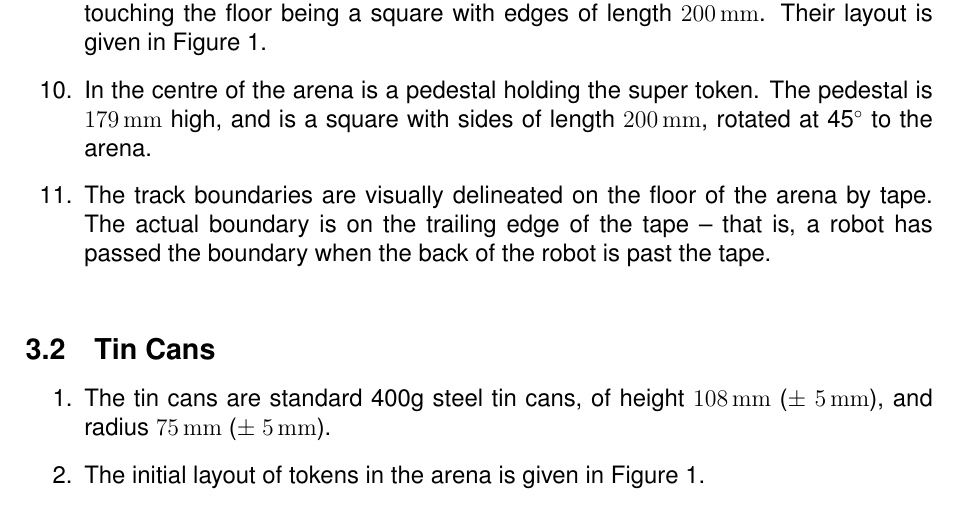
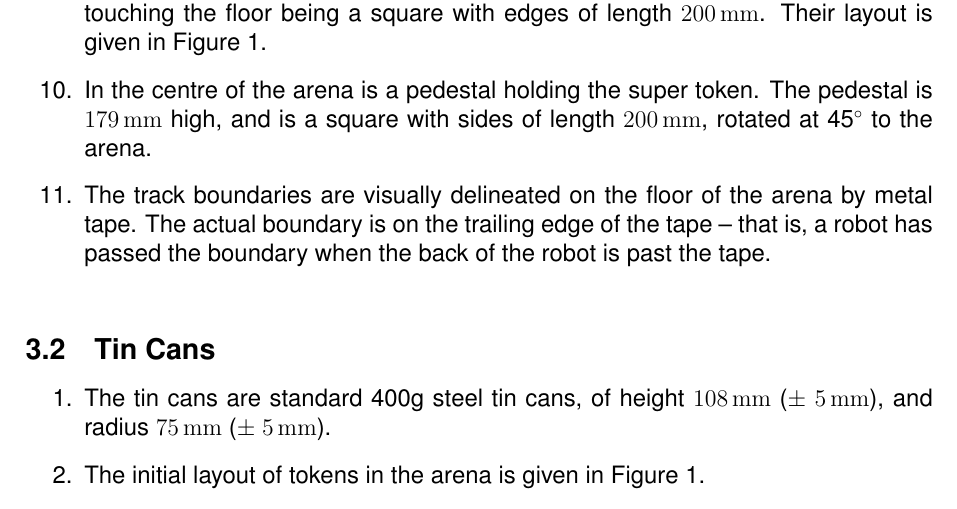
Before and after one commit to sourcebots/smallpeice-rules, a LaTeX document (rules.tex, which reads specs.tex): part of page 4 of 4, cut so that both start at the same text. Compiled offline with pdfLaTeX.

Commit message:
Spec that this is metallic tape

```diff
--- a/specs.tex
+++ b/specs.tex
@@ -31,8 +31,8 @@
         pedestal is \SI{179}{mm} high, and is a square with sides of length
         \SI{200}{mm}, rotated at 45\degree{} to the arena.
   \item The track boundaries are visually delineated on the floor of the arena
-        by tape. The actual boundary is on the trailing edge of the tape --
-        that is, a robot has passed the boundary when the back of the robot
+        by metal tape. The actual boundary is on the trailing edge of the tape
+        -- that is, a robot has passed the boundary when the back of the robot
         is past the tape.
 \end{enumerate}
 
```
